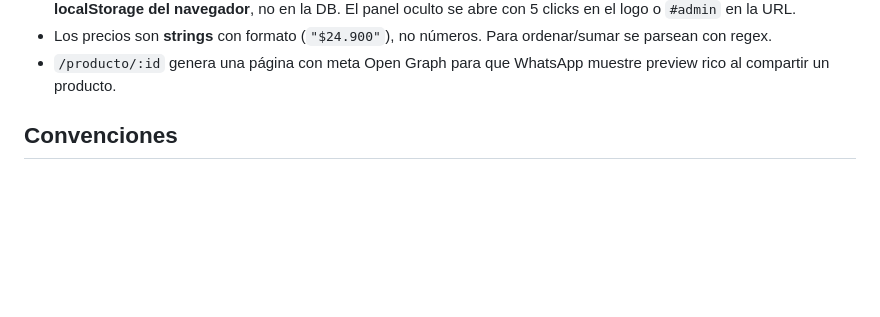
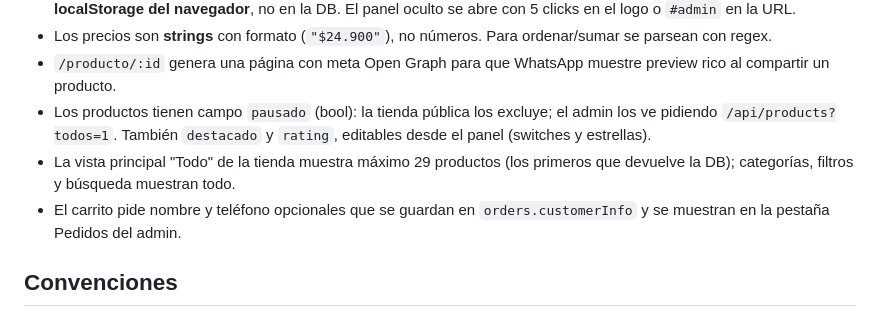
Before and after one commit to araujosantiago879-web/mipaginaweb, a Markdown page: CLAUDE.md, the part around the change. Drawn GitHub-style; blank space fills up the shorter version.

Commit message:
Actualizar CLAUDE.md: pausado/destacado/rating, límite de 29 y customerInfo
Co-Authored-By: Claude Fable 5 <noreply@anthropic.com>
Claude-Session: https://claude.ai/code/session_01XvTQyqWDESt1kotjvctb5o

```diff
--- a/CLAUDE.md
+++ b/CLAUDE.md
@@ -52,6 +52,13 @@ tienda, carrito, buscador, drawer de categorías y modal de producto.
   ordenar/sumar se parsean con regex.
 - `/producto/:id` genera una página con meta Open Graph para que WhatsApp
   muestre preview rico al compartir un producto.
+- Los productos tienen campo `pausado` (bool): la tienda pública los excluye;
+  el admin los ve pidiendo `/api/products?todos=1`. También `destacado` y
+  `rating`, editables desde el panel (switches y estrellas).
+- La vista principal "Todo" de la tienda muestra máximo 29 productos (los
+  primeros que devuelve la DB); categorías, filtros y búsqueda muestran todo.
+- El carrito pide nombre y teléfono opcionales que se guardan en
+  `orders.customerInfo` y se muestran en la pestaña Pedidos del admin.
 
 ## Convenciones
 
```
